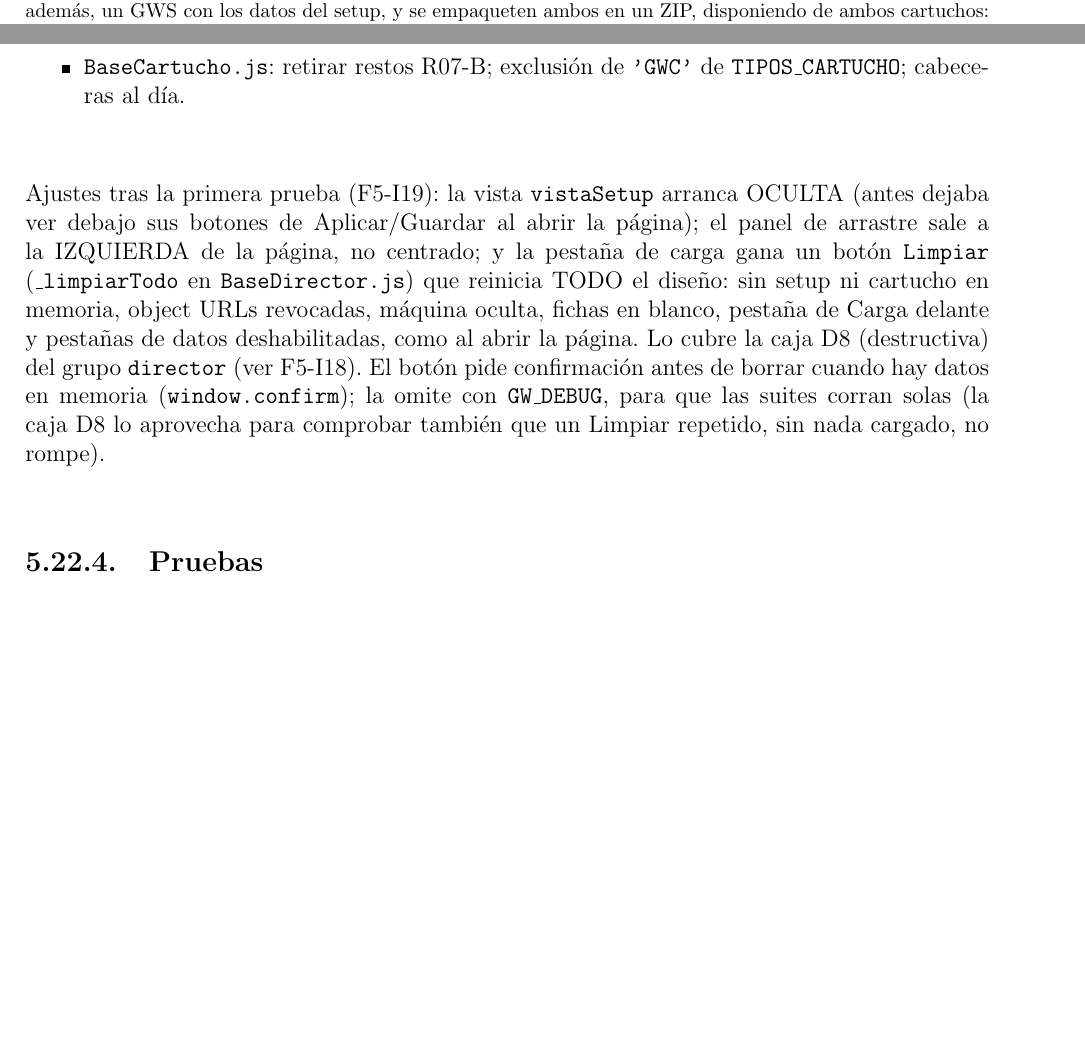
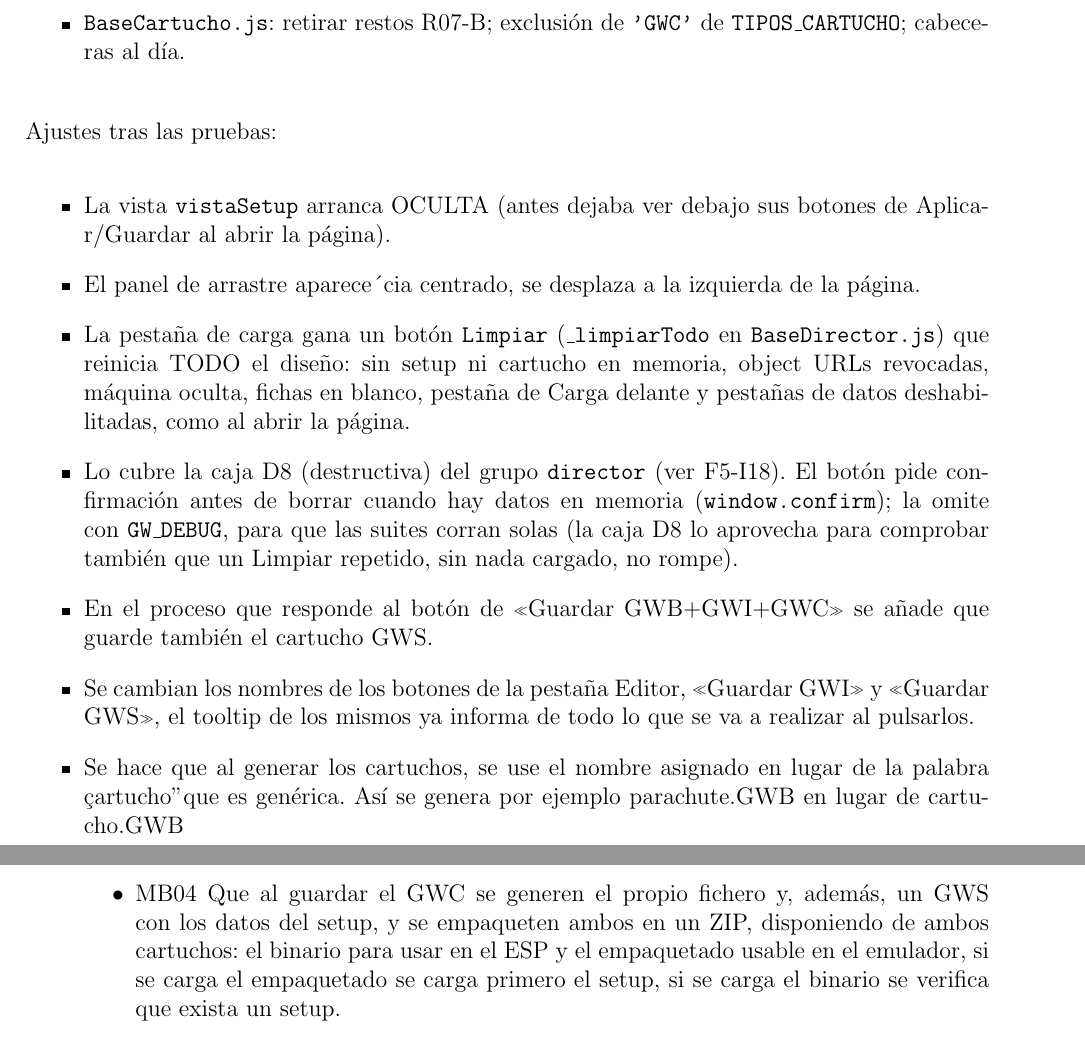
Before and after one commit to javu61/GW, a LaTeX thesis (GW Iteraciones/iteraciones.tex, which reads GW Iteraciones/capitulos/AnexoA/F5-I19. Carga unificada de cartuchos.tex, GW Iteraciones/capitulos/I99-Temas Pendientes.tex): two parts of pages 251 and 253 of 272 before the commit and two parts of pages 253 and 262 of 272 after it, joined at a grey line, cut so that both start at the same text, the shorter picture padded with empty space. Compiled offline with pdfLaTeX.

Commit message:
2026 11 25 D

```diff
--- a/GW Iteraciones/capitulos/AnexoA/F5-I19. Carga unificada de cartuchos.tex
+++ b/GW Iteraciones/capitulos/AnexoA/F5-I19. Carga unificada de cartuchos.tex
@@ -3,7 +3,7 @@
 
 En esta iteración abordamos unificar la carga de ficheros para el manejo de los cartuchos: Una nueva pestaña para la carga de cartucho sustituye a los botones de carga repartidos por el resto de  pestañas; Al cargar un cartucho, como se ha incluido la información de los anteriores en el sistema ya no es necesario cargar en el orden predefinido: GWS $\to$ GWB $\to$ GWI, cualquier cartucho nos dará los datos de la pestaña Setup. No cambia el núcleo de carga (F5-I9): cambia la puerta.
 
-La excepción es que para los cartuchos GWC es necesario cargar antes uno que incluya los datos del setup, pues los datos básicos de pantalla y botones no viajan en el cartucho GWC.\footnote{Como posible ampliación del proyecto se puede hacer que al guardar el GWC se generen el propio fichero y, además, un GWS con los datos del setup, y se empaqueten ambos en un ZIP, disponiendo de ambos cartuchos: el binario para usar en el ESP y el empaquetado usable en el emulador, si se carga el empaquetado se carga primero el setup, si se carga el binario se verifica que exista un setup.}
+La excepción es que para los cartuchos GWC es necesario cargar antes uno que incluya los datos del setup, pues los datos básicos de pantalla y botones no viajan en el cartucho GWC.\footnote{Como posible ampliación del proyecto se puede hacer que al guardar el GWC se generan el GWS, GWB, GWI y el GWC. Podemos ampliar a un nuevo ficehro ZIP que empaquete el GWS y el GWC, así podemos disponer de ambos cartuchos: el binario para usar en el ESP y el empaquetado usable en el emulador, si se carga el empaquetado se carga primero el setup y luego el juego, si se carga solo el binario se verifica que exista un setup.}
 
 \subsection{Análisis del estado actual}
 \label{sec:F5I19Analisis}
@@ -88,21 +88,16 @@ El proceso se realiza en dos fases, en la primera se añade la nueva pestaña, c
 	\texttt{'GWC'} de \texttt{TIPOS\_CARTUCHO}; cabeceras al día.
 \end{itemize}
 
-Ajustes tras la primera prueba (F5-I19): la vista \texttt{vistaSetup}
-arranca OCULTA (antes dejaba ver debajo sus botones de Aplicar/Guardar
-al abrir la página); el panel de arrastre sale a la IZQUIERDA de la
-página, no centrado; y la pestaña de carga gana un botón
-\texttt{Limpiar} (\texttt{\_limpiarTodo} en \texttt{BaseDirector.js})
-que reinicia TODO el diseño: sin setup ni cartucho en memoria, object
-URLs revocadas, máquina oculta, fichas en blanco, pestaña de Carga
-delante y pestañas de datos deshabilitadas, como al abrir la página.
-Lo cubre la caja D8 (destructiva) del grupo \texttt{director}
-(ver F5-I18). El botón pide confirmación antes de borrar cuando
-hay datos en memoria (\texttt{window.confirm}); la omite con
-\texttt{GW\_DEBUG}, para que las suites corran solas (la caja D8 lo
-aprovecha para comprobar también que un Limpiar repetido, sin nada
-cargado, no rompe).
-
+Ajustes tras las pruebas:
+\begin{itemize}
+	\item La vista \texttt{vistaSetup} arranca OCULTA (antes dejaba ver debajo sus botones de Aplicar/Guardar al abrir la página).
+	\item El panel de arrastre aparece´cia centrado, se desplaza a la  izquierda de la página.
+	\item La pestaña de carga gana un botón \texttt{Limpiar} (\texttt{\_limpiarTodo} en \texttt{BaseDirector.js}) que reinicia TODO el diseño: sin setup ni cartucho en memoria, object URLs revocadas, máquina oculta, fichas en blanco, pestaña de Carga delante y pestañas de datos deshabilitadas, como al abrir la página.
+	\item Lo cubre la caja D8 (destructiva) del grupo \texttt{director} (ver F5-I18). El botón pide confirmación antes de borrar cuando hay datos en memoria (\texttt{window.confirm}); la omite con \texttt{GW\_DEBUG}, para que las suites corran solas (la caja D8 lo aprovecha para comprobar también que un Limpiar repetido, sin nada cargado, no rompe).
+	\item En el proceso que responde al botón de «Guardar GWB+GWI+GWC» se añade que  guarde también el cartucho GWS.
+	\item Se cambian los nombres de los botones de la pestaña Editor, «Guardar GWI» y «Guardar GWS», el tooltip de los mismos ya informa de todo lo que se va a realizar al pulsarlos.
+	\item Se hace que al generar los cartuchos, se use el nombre asignado en lugar de la palabra "cartucho" que es genérica. Así se genera por ejemplo parachute.GWB en lugar de cartucho.GWB
+\end{itemize}
 \subsection{Pruebas}
 \label{sec:F5I19Pruebas}
 
--- a/GW Iteraciones/capitulos/I99-Temas Pendientes.tex
+++ b/GW Iteraciones/capitulos/I99-Temas Pendientes.tex
@@ -142,6 +142,9 @@ Nota: durante la refactorización (R01--R09) y PA4, mantener las suites
 		\item MB02 Al cargar imágenes \textbf{img\_s}, poder cargar cualquier imagen y convertirla a blanco y negro.
 
 		\item MB03 En la pestaña del cartucho, poder cambiar el estilo de la máquina, con las limitaciones necesarias.
+
+		\item MB04 Que al guardar el GWC se generen el propio fichero y, además, un GWS con los datos del setup, y se empaqueten ambos en un ZIP, disponiendo de ambos cartuchos: el binario para usar en el ESP y el empaquetado usable en el emulador, si se carga el empaquetado se carga primero el setup, si se carga el binario se verifica que exista un setup.
+
 		\end{itemize}
 
 
```
Also changed, not shown: GW Iteraciones/iteraciones.pdf, 2 other files.
